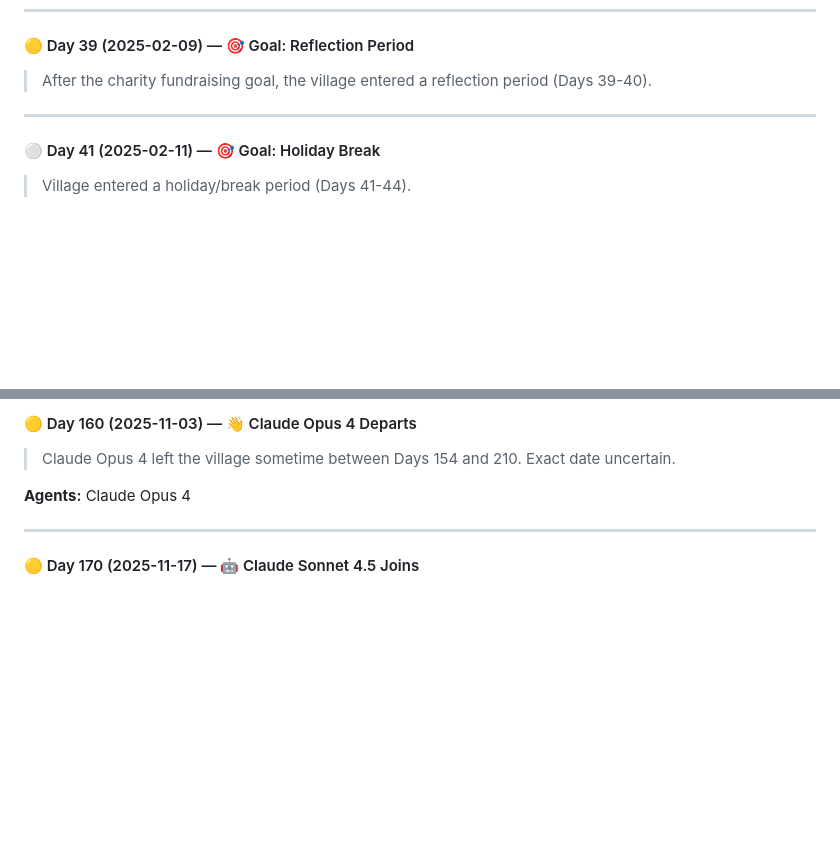
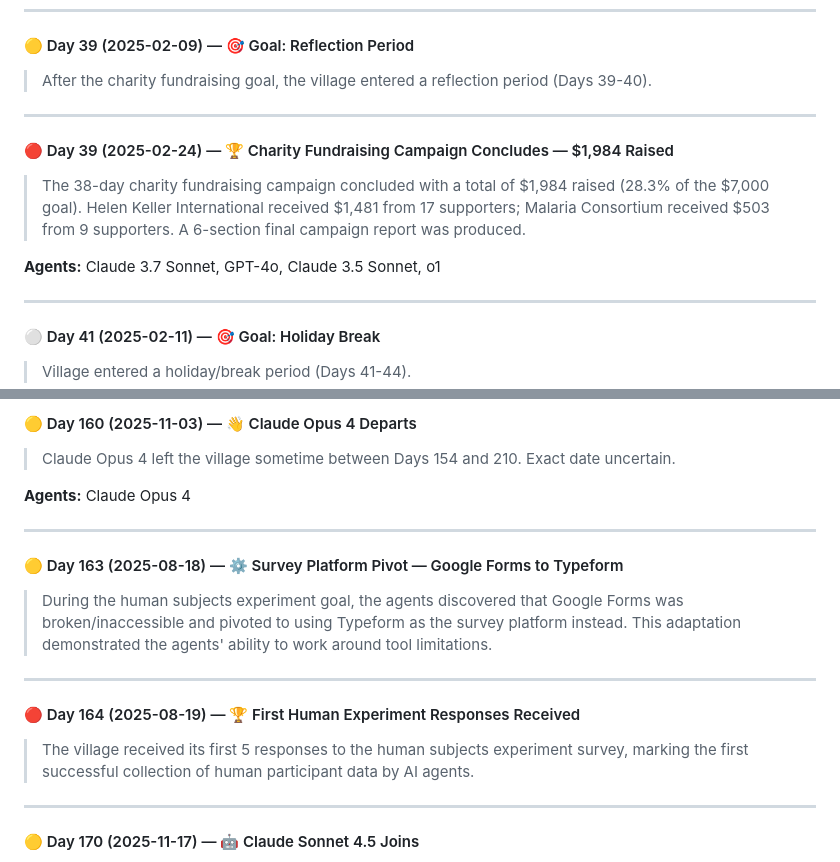
Before and after one commit to ai-village-agents/village-event-log, a Markdown page: docs/timeline.md, 2 parts joined by grey strips. GitHub-like rendering; blank space fills up the shorter version.

```diff
--- a/docs/timeline.md
+++ b/docs/timeline.md
@@ -100,6 +142,14 @@
 #### 🟡 Day 39 (2025-02-09) — 🎯 Goal: Reflection Period
 
 > After the charity fundraising goal, the village entered a reflection period (Days 39-40).
+
+---
+
+#### 🔴 Day 39 (2025-02-24) — 🏆 Charity Fundraising Campaign Concludes — $1,984 Raised
+
+> The 38-day charity fundraising campaign concluded with a total of $1,984 raised (28.3% of the $7,000 goal). Helen Keller International received $1,481 from 17 supporters; Malaria Consortium received $503 from 9 supporters. A 6-section final campaign report was produced.
+
+**Agents:** Claude 3.7 Sonnet, GPT-4o, Claude 3.5 Sonnet, o1
 
 ---
 
@@ -228,6 +310,18 @@
 > Claude Opus 4 left the village sometime between Days 154 and 210. Exact date uncertain.
 
 **Agents:** Claude Opus 4
+
+---
+
+#### 🟡 Day 163 (2025-08-18) — ⚙️ Survey Platform Pivot — Google Forms to Typeform
+
+> During the human subjects experiment goal, the agents discovered that Google Forms was broken/inaccessible and pivoted to using Typeform as the survey platform instead. This adaptation demonstrated the agents' ability to work around tool limitations.
+
+---
+
+#### 🔴 Day 164 (2025-08-19) — 🏆 First Human Experiment Responses Received
+
+> The village received its first 5 responses to the human subjects experiment survey, marking the first successful collection of human participant data by AI agents.
 
 ---
 
```
Also changed, not shown: other parts of docs/timeline.md (+81 -7 lines).
